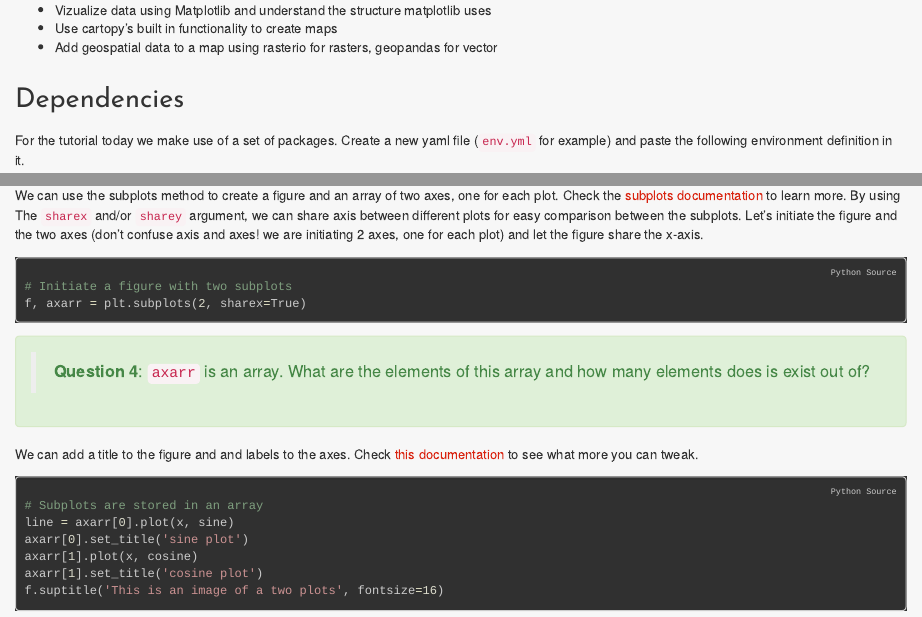
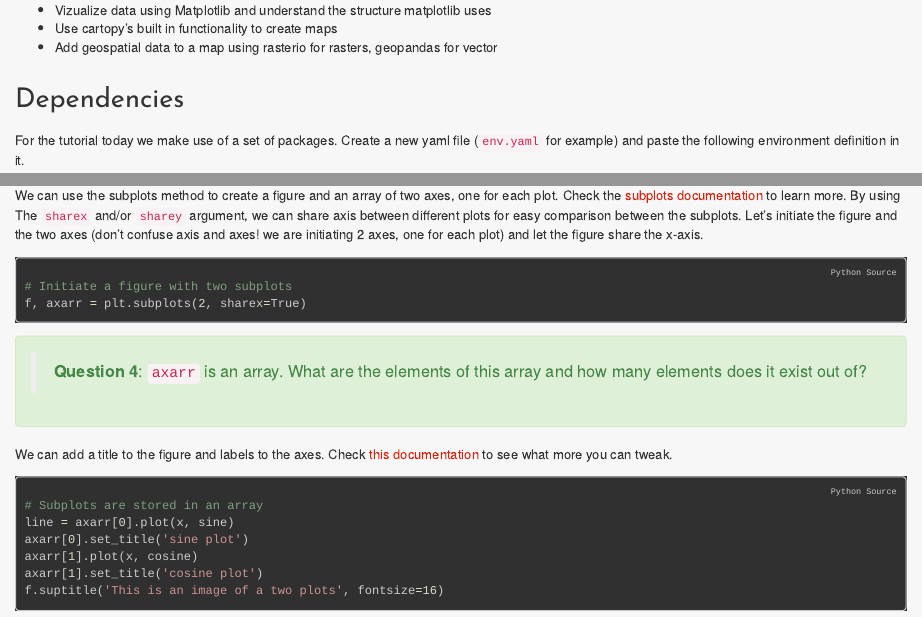
Before and after one commit to GeoScripting-WUR/PythonProgramming, an R Markdown document (index.Rmd): the page in a window 1100 px wide, from 420 px down, and a second part further down, joined at a grey line. The pictures show the output file index.html that the author committed with the source, opened offline.

Commit message:
Fix typos

````diff
--- a/index.Rmd
+++ b/index.Rmd
@@ -43,7 +43,7 @@ During this tutorial, we will demonstrate different ways to visualize data on a
 -   Add geospatial data to a map using rasterio for rasters, geopandas for vector
 
 ## Dependencies
-For the tutorial today we make use of a set of packages. Create a new yaml file (`env.yml` for example) and paste the following environment definition in it.
+For the tutorial today we make use of a set of packages. Create a new yaml file (`env.yaml` for example) and paste the following environment definition in it.
 ```
 name: python-programming
 dependencies:
@@ -232,10 +232,10 @@ f, axarr = plt.subplots(2, sharex=True)
 ```
 
 ```{block, type="alert alert-success"}
-> **Question 4**: `axarr` is an array. What are the elements of this array and how many elements does is exist out of?
+> **Question 4**: `axarr` is an array. What are the elements of this array and how many elements does it exist out of?
 ```
 
-We can add a title to the figure and and labels to the axes. Check [this documentation](https://matplotlib.org/stable/api/axes_api.html) to see what more you can tweak.
+We can add a title to the figure and labels to the axes. Check [this documentation](https://matplotlib.org/stable/api/axes_api.html) to see what more you can tweak.
 
 ```{Python,engine.path='/usr/bin/python3'}
 # Subplots are stored in an array
````
Also changed, not shown: index.html.
